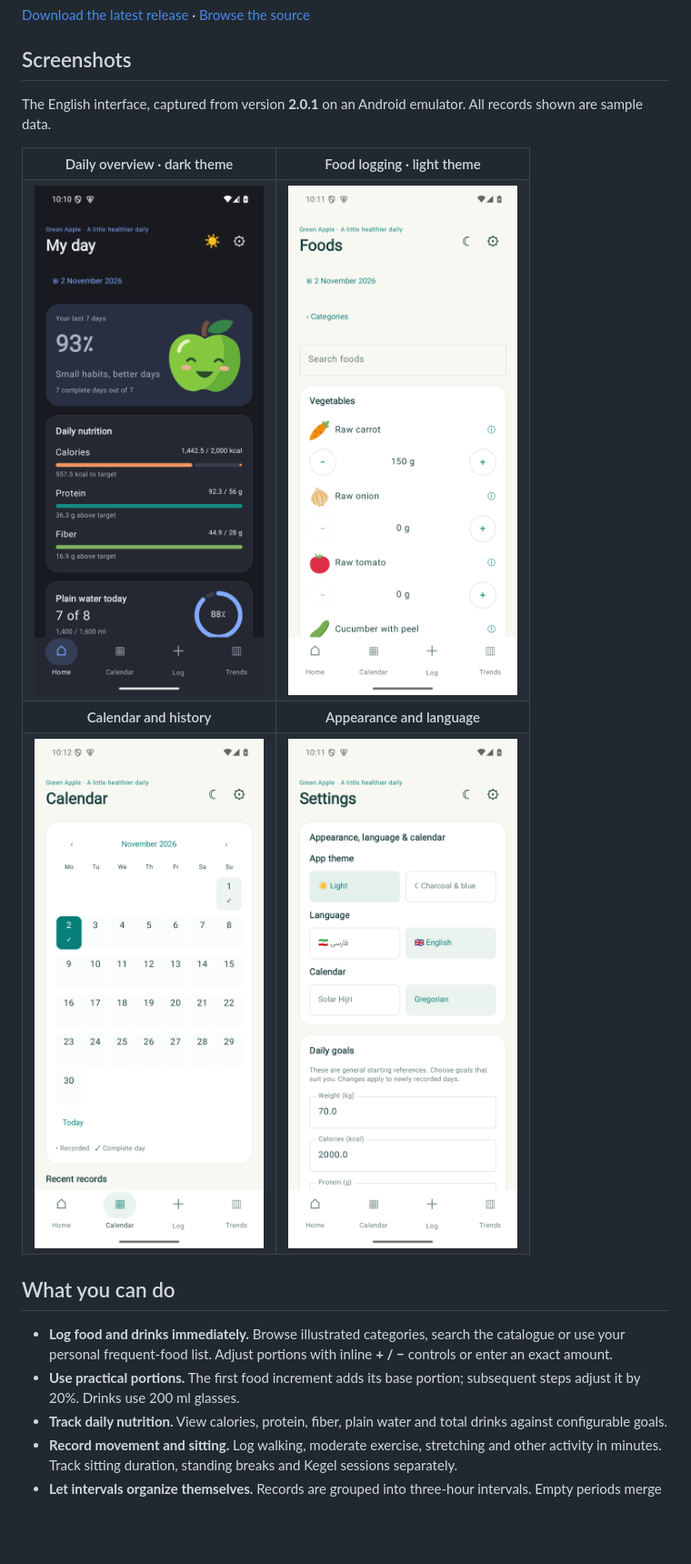
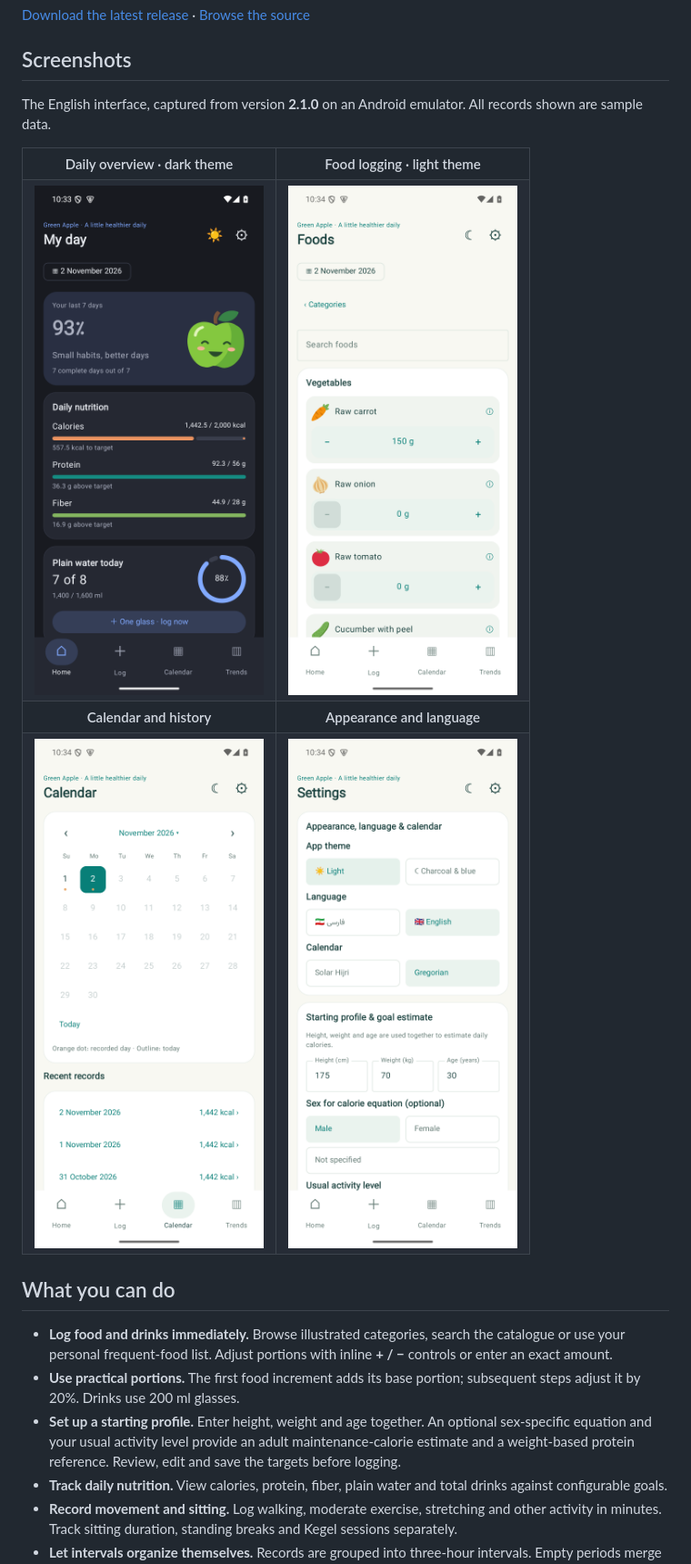
Before and after one commit to zianazari/Green-Apple, a Markdown page: README.md, the part around one of its changes. Shown at 91% size. GitHub-like rendering; pictures changed too: docs/images/calendar.png, docs/images/food-log.png, docs/images/home.png; blank space fills up the shorter version.

Commit message:
Add profile-based goals and restore compact navigation and calendar

```diff
--- a/README.md
+++ b/README.md
@@ -8,7 +8,7 @@ An offline Android companion for tracking food, water, movement and everyday hab
 
 ## Screenshots
 
-The English interface, captured from version **2.0.1** on an Android emulator. All records shown are sample data.
+The English interface, captured from version **2.1.0** on an Android emulator. All records shown are sample data.
 
 <table>
   <tr>
@@ -33,6 +33,7 @@ The English interface, captured from version **2.0.1** on an Android emulator. A
 
 - **Log food and drinks immediately.** Browse illustrated categories, search the catalogue or use your personal frequent-food list. Adjust portions with inline **+ / −** controls or enter an exact amount.
 - **Use practical portions.** The first food increment adds its base portion; subsequent steps adjust it by 20%. Drinks use 200 ml glasses.
+- **Set up a starting profile.** Enter height, weight and age together. An optional sex-specific equation and your usual activity level provide an adult maintenance-calorie estimate and a weight-based protein reference. Review, edit and save the targets before logging.
 - **Track daily nutrition.** View calories, protein, fiber, plain water and total drinks against configurable goals.
 - **Record movement and sitting.** Log walking, moderate exercise, stretching and other activity in minutes. Track sitting duration, standing breaks and Kegel sessions separately.
 - **Let intervals organize themselves.** Records are grouped into three-hour intervals. Empty periods merge into the next recorded interval within the same day. A newly recorded interval includes an adjustable one-hour sitting default.
```
Also changed, not shown: other parts of README.md (+10 -2 lines), 10 other files.
